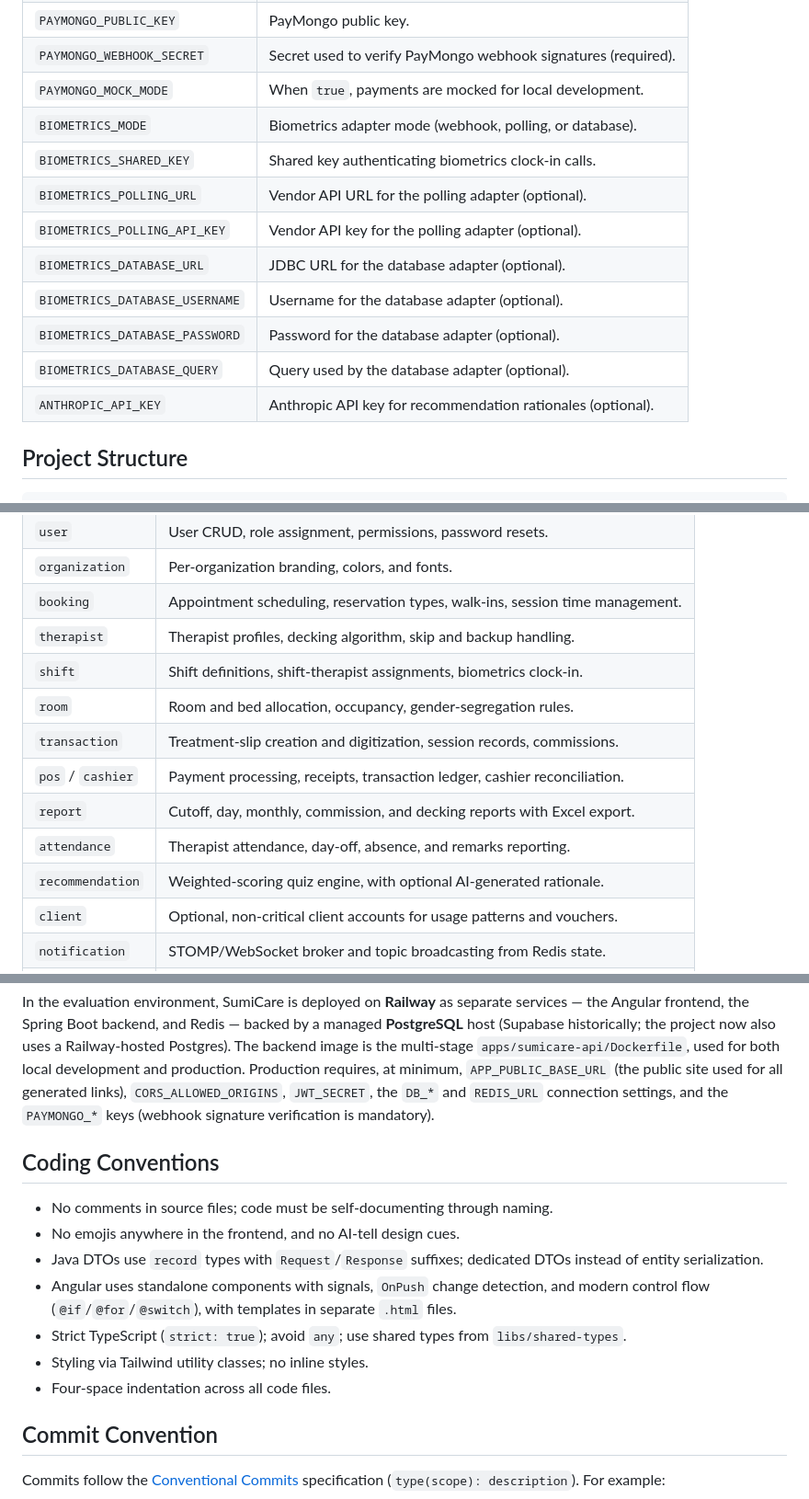
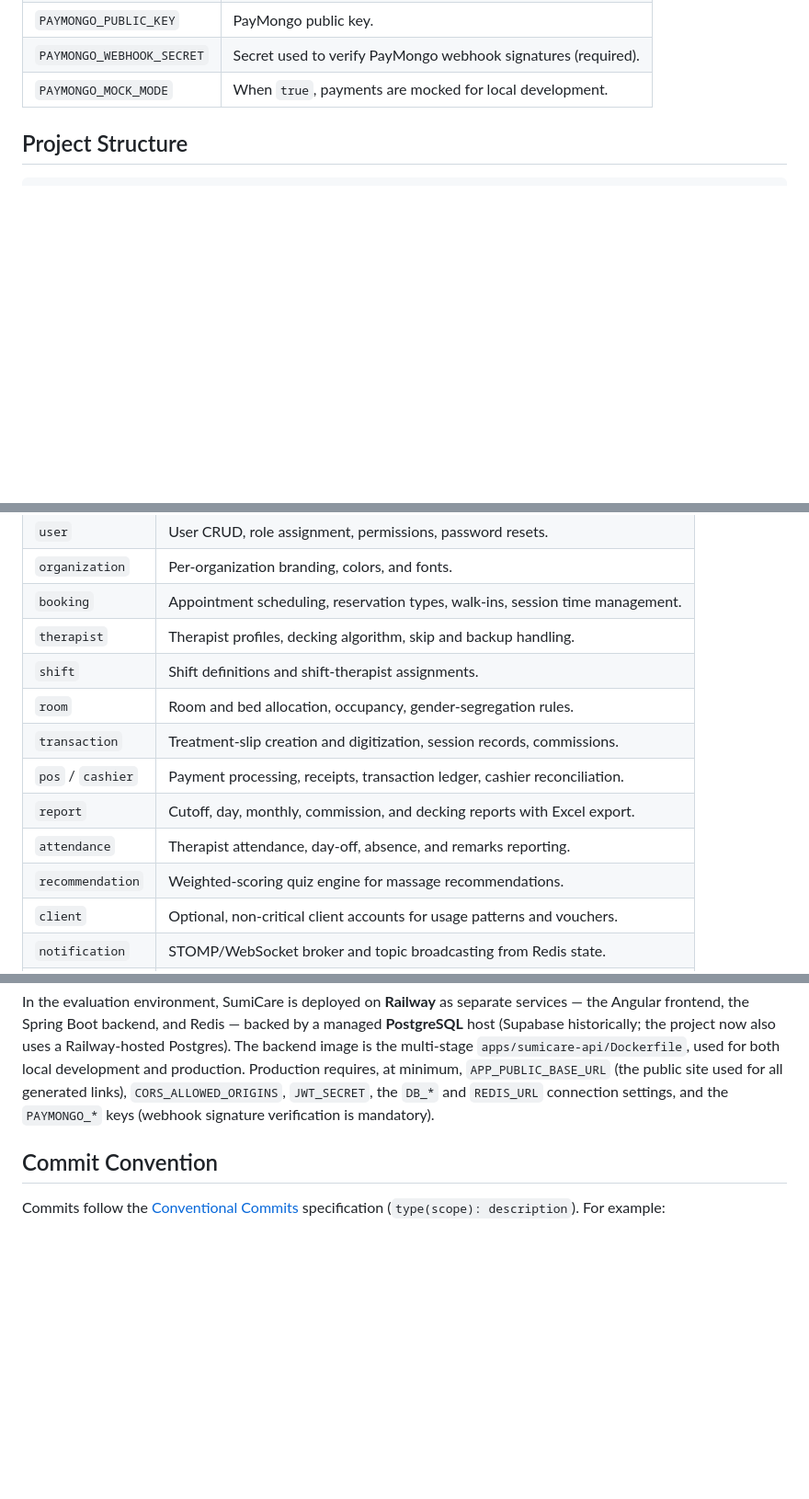
Before and after one commit to neoboi76/sumicare, a Markdown page: README.md, 3 parts joined by grey strips. Shown at 92% size. GitHub-like rendering; blank space fills up the shorter version.

```diff
--- a/README.md
+++ b/README.md
@@ -176,15 +176,6 @@ All variables are defined in `.env.example` (copy it to `.env`). Never commit re
 | `PAYMONGO_PUBLIC_KEY` | PayMongo public key. |
 | `PAYMONGO_WEBHOOK_SECRET` | Secret used to verify PayMongo webhook signatures (required). |
 | `PAYMONGO_MOCK_MODE` | When `true`, payments are mocked for local development. |
-| `BIOMETRICS_MODE` | Biometrics adapter mode (webhook, polling, or database). |
-| `BIOMETRICS_SHARED_KEY` | Shared key authenticating biometrics clock-in calls. |
-| `BIOMETRICS_POLLING_URL` | Vendor API URL for the polling adapter (optional). |
-| `BIOMETRICS_POLLING_API_KEY` | Vendor API key for the polling adapter (optional). |
-| `BIOMETRICS_DATABASE_URL` | JDBC URL for the database adapter (optional). |
-| `BIOMETRICS_DATABASE_USERNAME` | Username for the database adapter (optional). |
-| `BIOMETRICS_DATABASE_PASSWORD` | Password for the database adapter (optional). |
-| `BIOMETRICS_DATABASE_QUERY` | Query used by the database adapter (optional). |
-| `ANTHROPIC_API_KEY` | Anthropic API key for recommendation rationales (optional). |
 
 ## Project Structure
 
@@ -219,13 +210,13 @@ sumicare/
 | `organization` | Per-organization branding, colors, and fonts. |
 | `booking` | Appointment scheduling, reservation types, walk-ins, session time management. |
 | `therapist` | Therapist profiles, decking algorithm, skip and backup handling. |
-| `shift` | Shift definitions, shift-therapist assignments, biometrics clock-in. |
+| `shift` | Shift definitions and shift-therapist assignments. |
 | `room` | Room and bed allocation, occupancy, gender-segregation rules. |
 | `transaction` | Treatment-slip creation and digitization, session records, commissions. |
 | `pos` / `cashier` | Payment processing, receipts, transaction ledger, cashier reconciliation. |
 | `report` | Cutoff, day, monthly, commission, and decking reports with Excel export. |
 | `attendance` | Therapist attendance, day-off, absence, and remarks reporting. |
-| `recommendation` | Weighted-scoring quiz engine, with optional AI-generated rationale. |
+| `recommendation` | Weighted-scoring quiz engine for massage recommendations. |
 | `client` | Optional, non-critical client accounts for usage patterns and vouchers. |
 | `notification` | STOMP/WebSocket broker and topic broadcasting from Redis state. |
 | `audit` | Immutable audit logs per action per user for non-repudiation. |
@@ -273,16 +264,6 @@ Production requires, at minimum, `APP_PUBLIC_BASE_URL` (the public site used for
 links), `CORS_ALLOWED_ORIGINS`, `JWT_SECRET`, the `DB_*` and `REDIS_URL` connection settings, and the
 `PAYMONGO_*` keys (webhook signature verification is mandatory).
 
-## Coding Conventions
-
-- No comments in source files; code must be self-documenting through naming.
-- No emojis anywhere in the frontend, and no AI-tell design cues.
-- Java DTOs use `record` types with `Request`/`Response` suffixes; dedicated DTOs instead of entity serialization.
-- Angular uses standalone components with signals, `OnPush` change detection, and modern control flow (`@if`/`@for`/`@switch`), with templates in separate `.html` files.
-- Strict TypeScript (`strict: true`); avoid `any`; use shared types from `libs/shared-types`.
-- Styling via Tailwind utility classes; no inline styles.
-- Four-space indentation across all code files.
-
 ## Commit Convention
 
 Commits follow the [Conventional Commits](https://www.conventionalcommits.org/en/v1.0.0/)
```
Also changed, not shown: other parts of README.md (+1 -1 lines).
